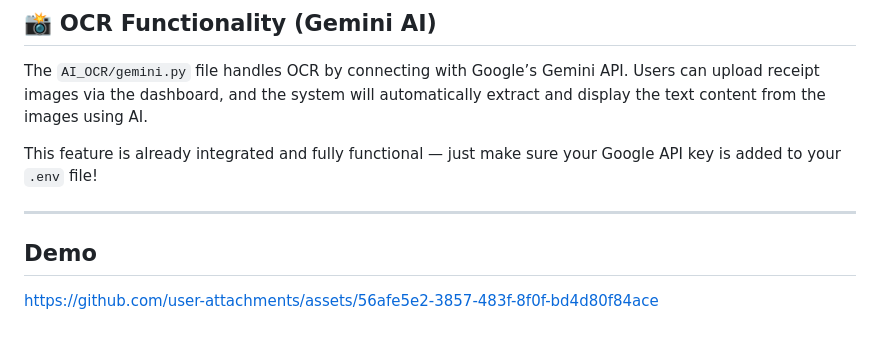
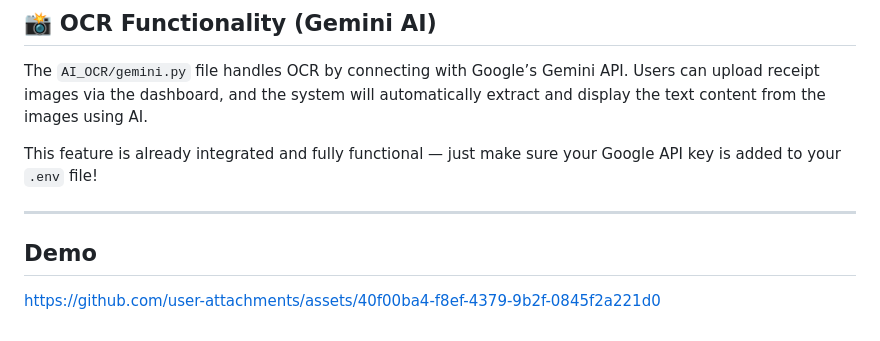
Before and after one commit to development-dynamic-lab/Receipt-Management-System-OCR, a Markdown page: README.md, the part around the change. Rendered like a GitHub page.

Commit message:
Update README.md - added video link

```diff
--- a/README.md
+++ b/README.md
@@ -143,9 +143,10 @@ Or register a new account using the signup page in the app.
 
 The `AI_OCR/gemini.py` file handles OCR by connecting with Google’s Gemini API. Users can upload receipt images via the dashboard, and the system will automatically extract and display the text content from the images using AI.
 
-This feature is already integrated and fully functional — just make sure your Google API key is added to your `.env` file!
+This feature is already integrated and fully functional — just make sure your Google API key is added to your
+ `.env` file!
 
 ---
 
 ## Demo
-https://github.com/user-attachments/assets/56afe5e2-3857-483f-8f0f-bd4d80f84ace
+https://github.com/user-attachments/assets/40f00ba4-f8ef-4379-9b2f-0845f2a221d0
```
